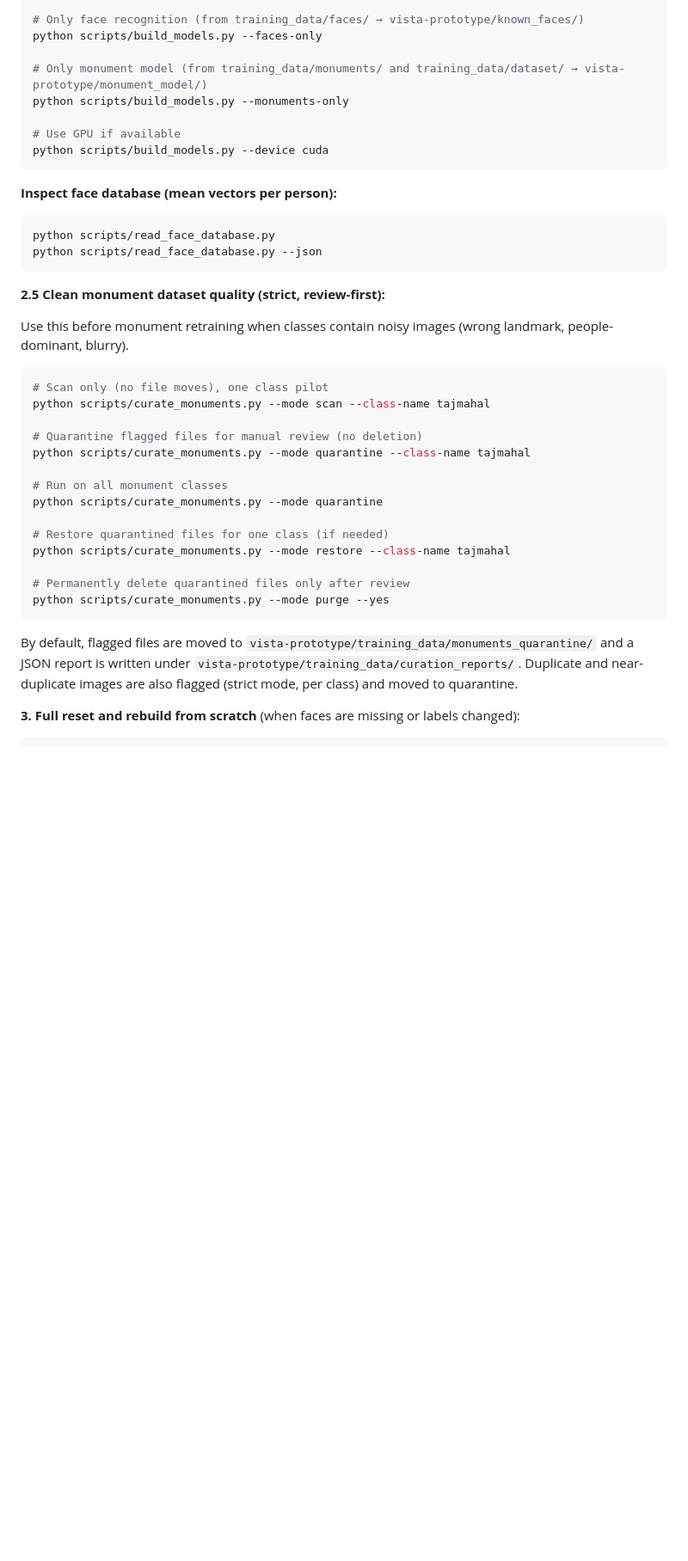
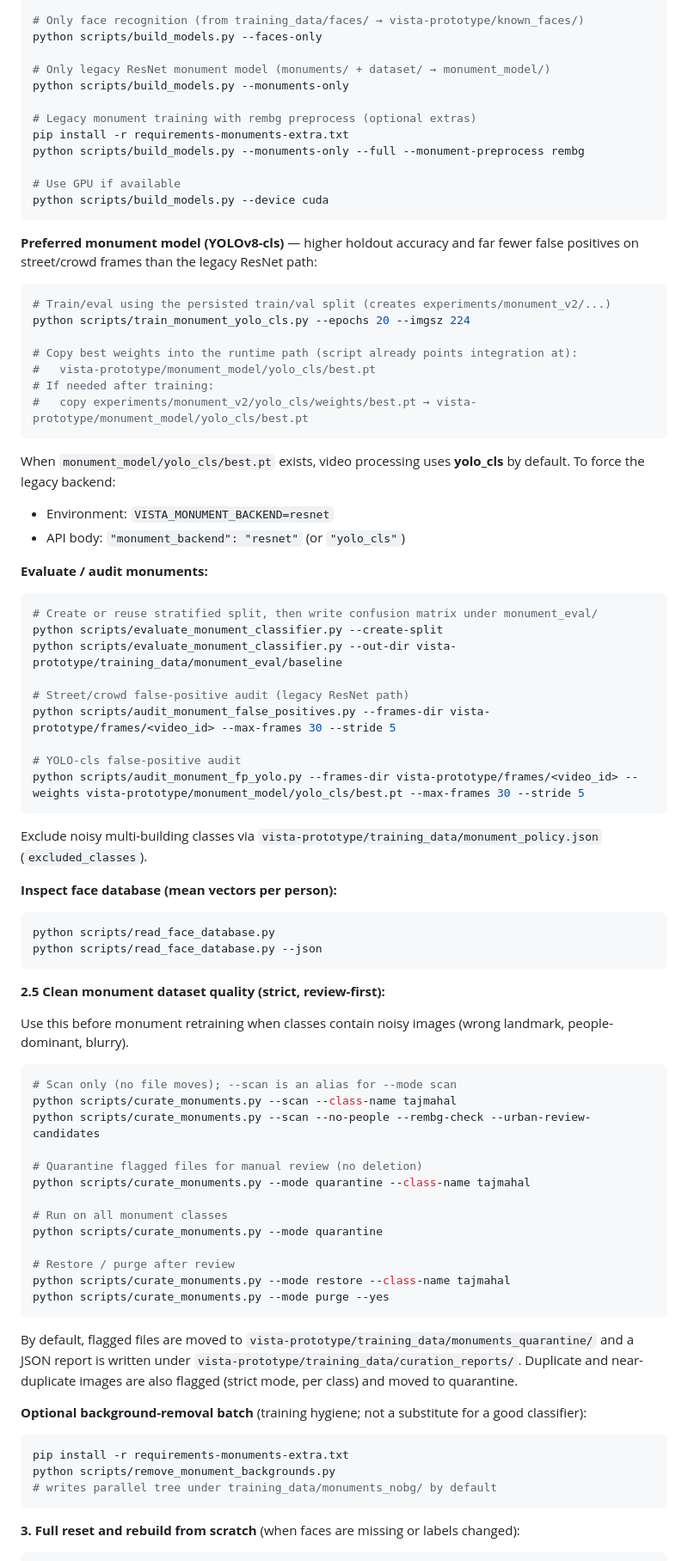
Before and after one commit to NehalPatel/vista-prototype, a Markdown page: README.md, the part around one of its changes. Shown at 86% size. GitHub-like rendering; blank space fills up the shorter version.

Commit message:
Document YOLO-cls monuments, eval/audit scripts, and GPU ORT setup.
Co-authored-by: Cursor <cursoragent@cursor.com>

````diff
--- a/README.md
+++ b/README.md
@@ -112,12 +120,49 @@ python scripts/build_models.py
 # Only face recognition (from training_data/faces/ → vista-prototype/known_faces/)
 python scripts/build_models.py --faces-only
 
-# Only monument model (from training_data/monuments/ and training_data/dataset/ → vista-prototype/monument_model/)
+# Only legacy ResNet monument model (monuments/ + dataset/ → monument_model/)
 python scripts/build_models.py --monuments-only
+
+# Legacy monument training with rembg preprocess (optional extras)
+pip install -r requirements-monuments-extra.txt
+python scripts/build_models.py --monuments-only --full --monument-preprocess rembg
 
 # Use GPU if available
 python scripts/build_models.py --device cuda
 ```
+
+**Preferred monument model (YOLOv8-cls)** — higher holdout accuracy and far fewer false positives on street/crowd frames than the legacy ResNet path:
+
+```bash
+# Train/eval using the persisted train/val split (creates experiments/monument_v2/...)
+python scripts/train_monument_yolo_cls.py --epochs 20 --imgsz 224
+
+# Copy best weights into the runtime path (script already points integration at):
+#   vista-prototype/monument_model/yolo_cls/best.pt
+# If needed after training:
+#   copy experiments/monument_v2/yolo_cls/weights/best.pt → vista-prototype/monument_model/yolo_cls/best.pt
+```
+
+When `monument_model/yolo_cls/best.pt` exists, video processing uses **yolo_cls** by default. To force the legacy backend:
+
+- Environment: `VISTA_MONUMENT_BACKEND=resnet`
+- API body: `"monument_backend": "resnet"` (or `"yolo_cls"`)
+
+**Evaluate / audit monuments:**
+
+```bash
+# Create or reuse stratified split, then write confusion matrix under monument_eval/
+python scripts/evaluate_monument_classifier.py --create-split
+python scripts/evaluate_monument_classifier.py --out-dir vista-prototype/training_data/monument_eval/baseline
+
+# Street/crowd false-positive audit (legacy ResNet path)
+python scripts/audit_monument_false_positives.py --frames-dir vista-prototype/frames/<video_id> --max-frames 30 --stride 5
+
+# YOLO-cls false-positive audit
+python scripts/audit_monument_fp_yolo.py --frames-dir vista-prototype/frames/<video_id> --weights vista-prototype/monument_model/yolo_cls/best.pt --max-frames 30 --stride 5
+```
+
+Exclude noisy multi-building classes via `vista-prototype/training_data/monument_policy.json` (`excluded_classes`).
 
 **Inspect face database (mean vectors per person):**
 
@@ -131,8 +176,9 @@ python scripts/read_face_database.py --json
 Use this before monument retraining when classes contain noisy images (wrong landmark, people-dominant, blurry).
 
 ```bash
-# Scan only (no file moves), one class pilot
-python scripts/curate_monuments.py --mode scan --class-name tajmahal
+# Scan only (no file moves); --scan is an alias for --mode scan
+python scripts/curate_monuments.py --scan --class-name tajmahal
+python scripts/curate_monuments.py --scan --no-people --rembg-check --urban-review-candidates
 
 # Quarantine flagged files for manual review (no deletion)
 python scripts/curate_monuments.py --mode quarantine --class-name tajmahal
@@ -140,15 +186,21 @@ python scripts/curate_monuments.py --mode quarantine --class-name tajmahal
 # Run on all monument classes
 python scripts/curate_monuments.py --mode quarantine
 
-# Restore quarantined files for one class (if needed)
+# Restore / purge after review
 python scripts/curate_monuments.py --mode restore --class-name tajmahal
-
-# Permanently delete quarantined files only after review
 python scripts/curate_monuments.py --mode purge --yes
 ```
 
 By default, flagged files are moved to `vista-prototype/training_data/monuments_quarantine/` and a JSON report is written under `vista-prototype/training_data/curation_reports/`.
 Duplicate and near-duplicate images are also flagged (strict mode, per class) and moved to quarantine.
+
+**Optional background-removal batch** (training hygiene; not a substitute for a good classifier):
+
+```bash
+pip install -r requirements-monuments-extra.txt
+python scripts/remove_monument_backgrounds.py
+# writes parallel tree under training_data/monuments_nobg/ by default
+```
 
 **3. Full reset and rebuild from scratch** (when faces are missing or labels changed):
 
````
Also changed, not shown: other parts of README.md (+37 -21 lines).
